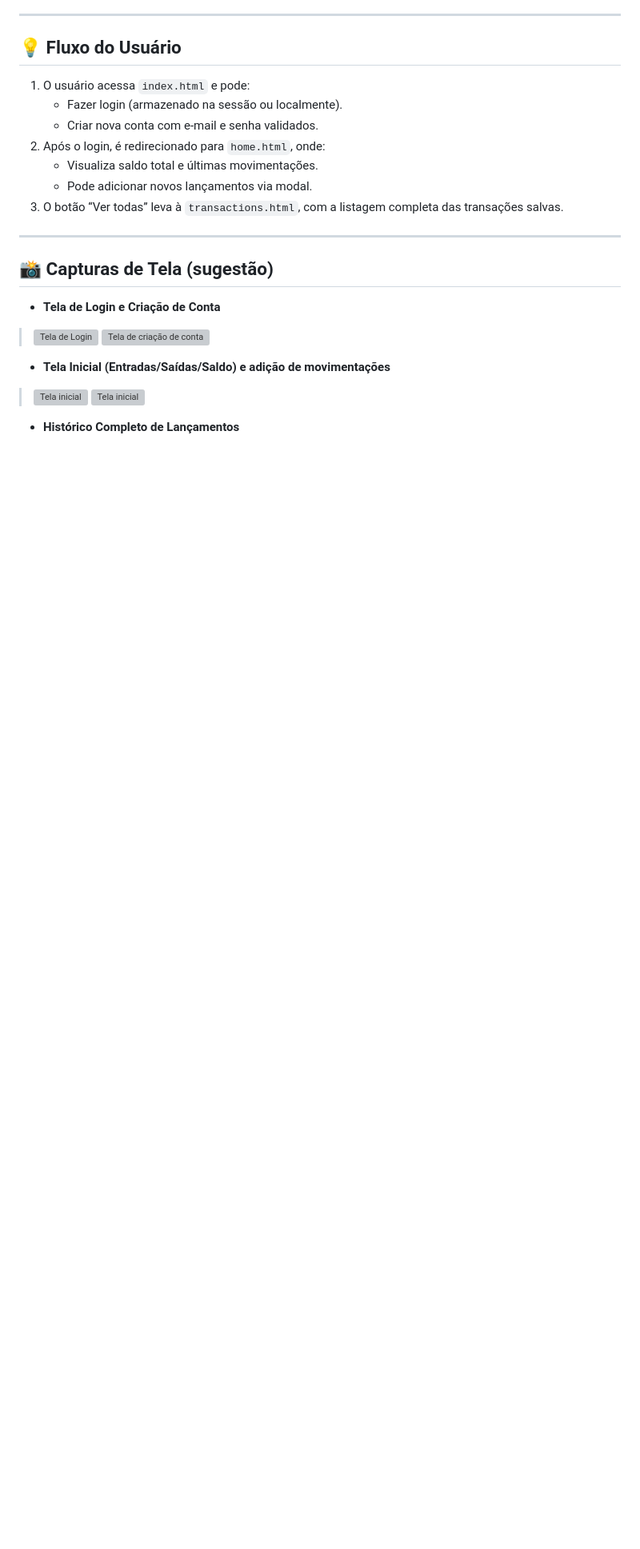
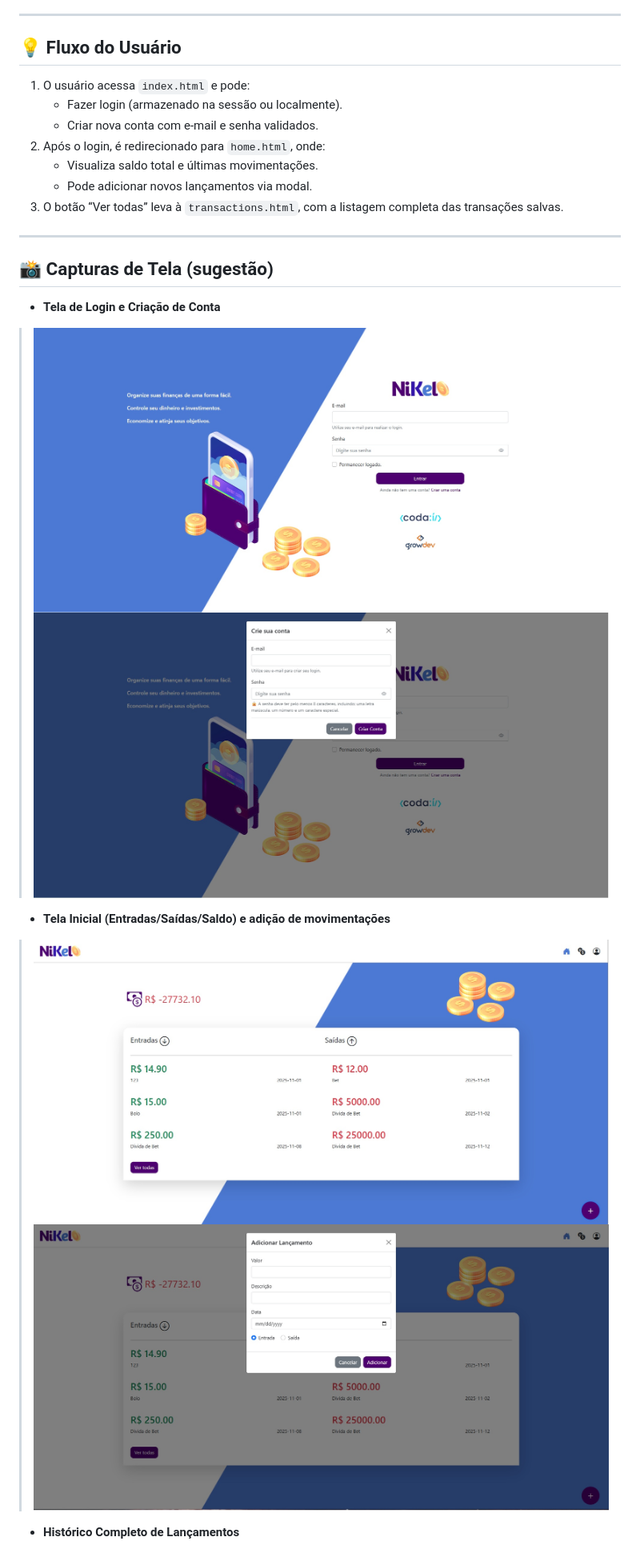
Before and after one commit to jfan-dev/Nikel-app-by-Growdev, a Markdown page: README.md, the part around the change printed below. Shown: that part at 80% size. GitHub-like rendering; blank space fills up the shorter version; grey boxes are pictures that could not be loaded.

Commit message:
📘 Fix README.md broken links

```diff
--- a/README.md
+++ b/README.md
@@ -70,9 +70,9 @@ Os dados são armazenados localmente no navegador, permitindo o uso offline.
 ## 📸 Capturas de Tela (sugestão)
 
 - **Tela de Login e Criação de Conta**
-> ![Tela de Login](public/assets/images/prints/Index.jpg)
-> ![Tela de criação de conta](public/assets/images/prints/Index-form.jpg)
+> ![Tela de Login](assets/images/prints/Index.jpg)
+> ![Tela de criação de conta](assets/images/prints/Index-form.jpg)
 - **Tela Inicial (Entradas/Saídas/Saldo) e adição de movimentações**
-> ![Tela inicial](public/assets/images/prints/home.jpg)
-> ![Tela inicial](public/assets/images/prints/addLançamento.jpg)
+> ![Tela inicial](assets/images/prints/home.jpg)
+> ![Tela inicial](assets/images/prints/addLançamento.jpg)
 - **Histórico Completo de Lançamentos**
```
Also changed, not shown: other parts of README.md (+1 -1 lines).
